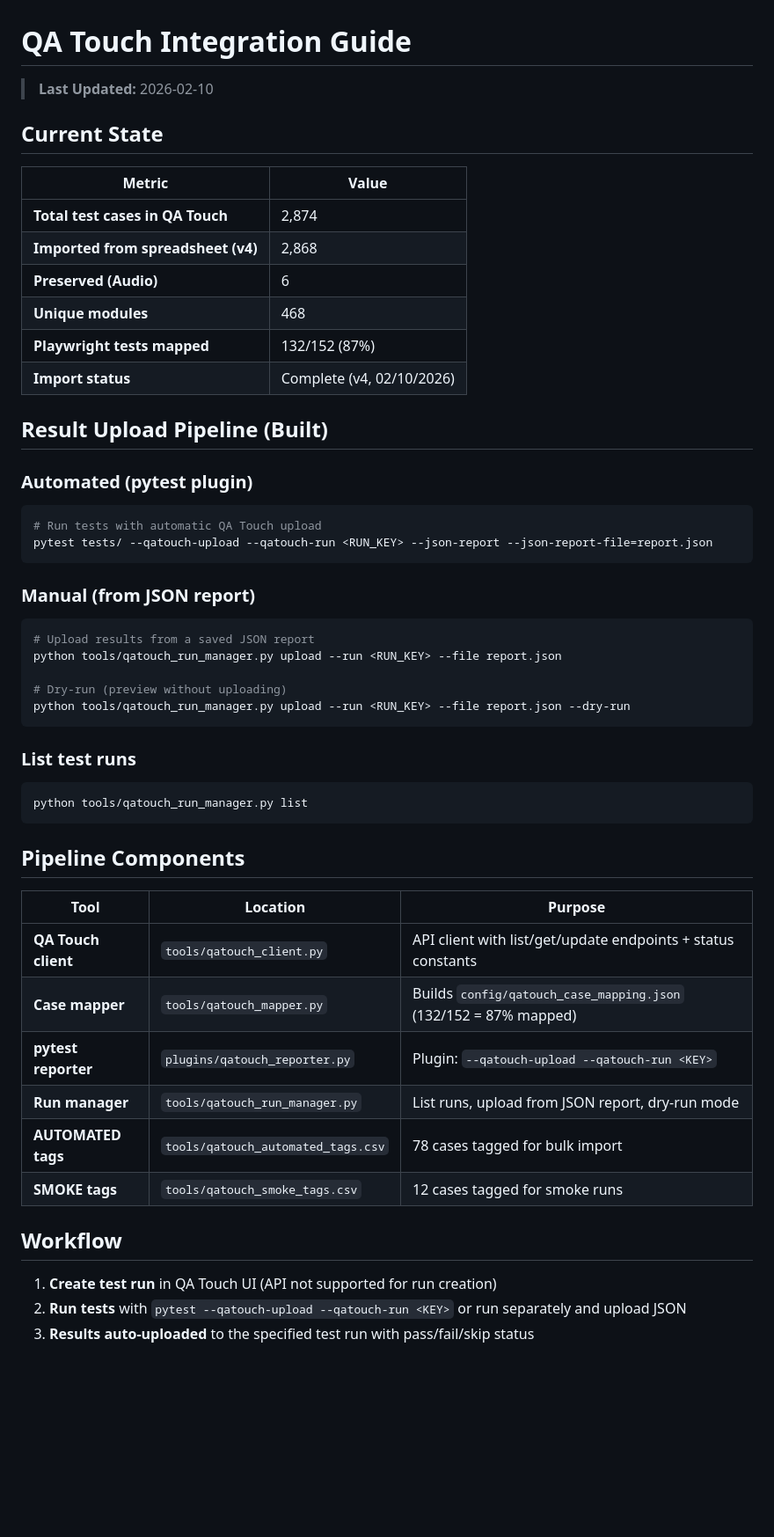
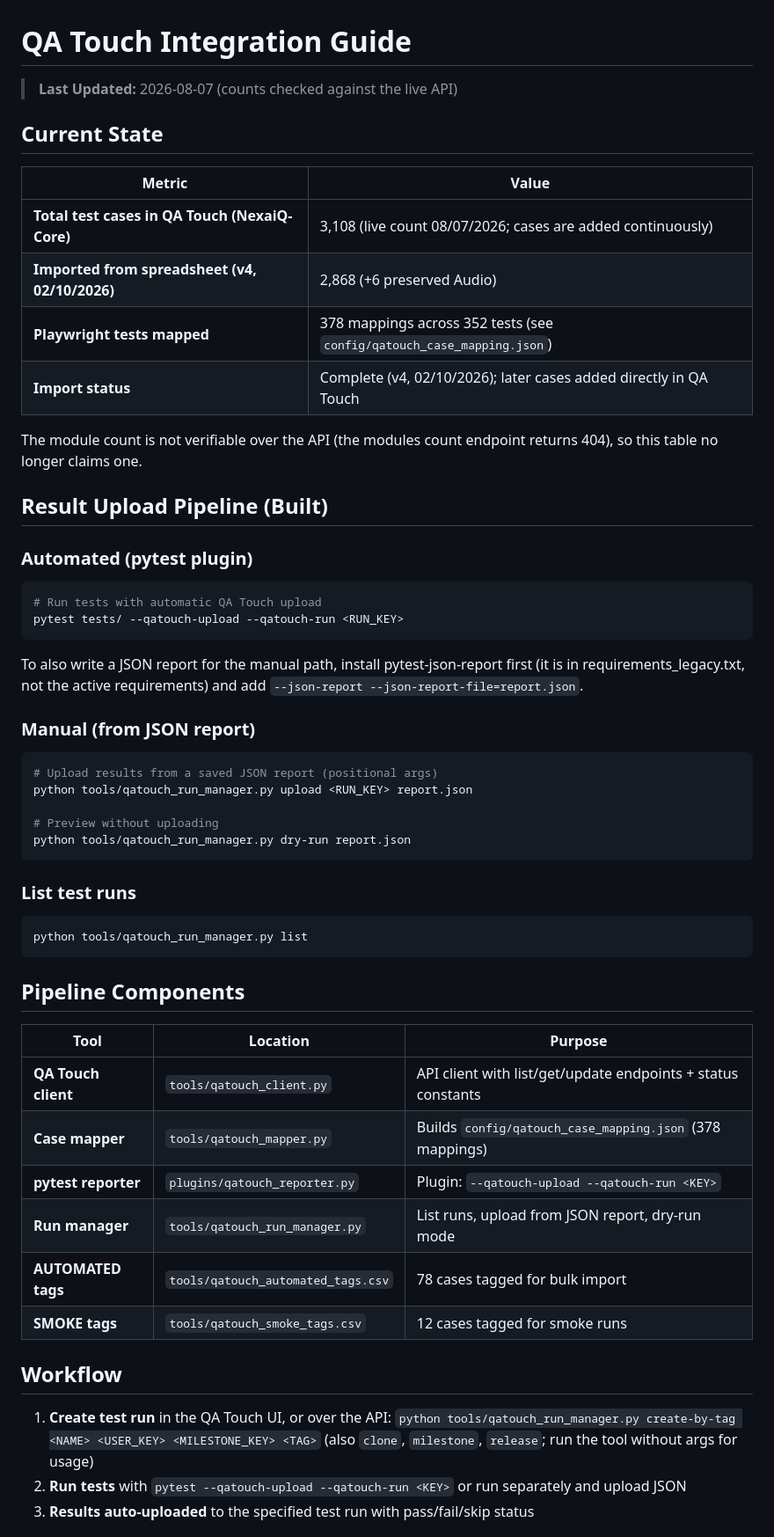
Before and after one commit to JustVar/Soterix-WebApp-QA, a Markdown page: qa_touch_integration.md, the part around one of its changes. Shown at 88% size. Rendered like a GitHub page; blank space fills up the shorter version.

Commit message:
Correct QA Touch integration doc against live API and tools
Counts and commands had drifted. The live project holds 3,108 cases
(doc said 2,874 from the February import), the mapping JSON holds 378
mappings across 352 tests (doc said 132/152), P0BK was renamed to
NexaiQ-Neurosen, and two newer projects were missing from the table.
The upload examples used flag-style arguments the run manager never
had (it takes positional args, and dry-run is its own subcommand),
the automated example passed json-report flags for a package that is
not in the active requirements, and run creation was described as
UI-only although the run manager creates runs over the API.

````diff
--- a/qa_touch_integration.md
+++ b/qa_touch_integration.md
@@ -1,33 +1,38 @@
 # QA Touch Integration Guide
 
-> **Last Updated:** 2026-02-10
+> **Last Updated:** 2026-08-07 (counts checked against the live API)
 
 ## Current State
 
 | Metric | Value |
 |--------|-------|
-| **Total test cases in QA Touch** | 2,874 |
-| **Imported from spreadsheet (v4)** | 2,868 |
-| **Preserved (Audio)** | 6 |
-| **Unique modules** | 468 |
-| **Playwright tests mapped** | 132/152 (87%) |
-| **Import status** | Complete (v4, 02/10/2026) |
+| **Total test cases in QA Touch (NexaiQ-Core)** | 3,108 (live count 08/07/2026; cases are added continuously) |
+| **Imported from spreadsheet (v4, 02/10/2026)** | 2,868 (+6 preserved Audio) |
+| **Playwright tests mapped** | 378 mappings across 352 tests (see `config/qatouch_case_mapping.json`) |
+| **Import status** | Complete (v4, 02/10/2026); later cases added directly in QA Touch |
+
+The module count is not verifiable over the API (the modules count endpoint
+returns 404), so this table no longer claims one.
 
 ## Result Upload Pipeline (Built)
 
 ### Automated (pytest plugin)
 ```bash
 # Run tests with automatic QA Touch upload
-pytest tests/ --qatouch-upload --qatouch-run <RUN_KEY> --json-report --json-report-file=report.json
+pytest tests/ --qatouch-upload --qatouch-run <RUN_KEY>
 ```
+
+To also write a JSON report for the manual path, install pytest-json-report
+first (it is in requirements_legacy.txt, not the active requirements) and add
+`--json-report --json-report-file=report.json`.
 
 ### Manual (from JSON report)
 ```bash
-# Upload results from a saved JSON report
-python tools/qatouch_run_manager.py upload --run <RUN_KEY> --file report.json
+# Upload results from a saved JSON report (positional args)
+python tools/qatouch_run_manager.py upload <RUN_KEY> report.json
 
-# Dry-run (preview without uploading)
-python tools/qatouch_run_manager.py upload --run <RUN_KEY> --file report.json --dry-run
+# Preview without uploading
+python tools/qatouch_run_manager.py dry-run report.json
 ```
 
 ### List test runs
@@ -40,7 +45,7 @@ python tools/qatouch_run_manager.py list
 | Tool | Location | Purpose |
 |------|----------|---------|
 | **QA Touch client** | `tools/qatouch_client.py` | API client with list/get/update endpoints + status constants |
-| **Case mapper** | `tools/qatouch_mapper.py` | Builds `config/qatouch_case_mapping.json` (132/152 = 87% mapped) |
+| **Case mapper** | `tools/qatouch_mapper.py` | Builds `config/qatouch_case_mapping.json` (378 mappings) |
 | **pytest reporter** | `plugins/qatouch_reporter.py` | Plugin: `--qatouch-upload --qatouch-run <KEY>` |
 | **Run manager** | `tools/qatouch_run_manager.py` | List runs, upload from JSON report, dry-run mode |
 | **AUTOMATED tags** | `tools/qatouch_automated_tags.csv` | 78 cases tagged for bulk import |
@@ -48,7 +53,9 @@ python tools/qatouch_run_manager.py list
 
 ## Workflow
 
-1. **Create test run** in QA Touch UI (API not supported for run creation)
+1. **Create test run** in the QA Touch UI, or over the API:
+   `python tools/qatouch_run_manager.py create-by-tag <NAME> <USER_KEY> <MILESTONE_KEY> <TAG>`
+   (also `clone`, `milestone`, `release`; run the tool without args for usage)
 2. **Run tests** with `pytest --qatouch-upload --qatouch-run <KEY>` or run separately and upload JSON
 3. **Results auto-uploaded** to the specified test run with pass/fail/skip status
 
````
Also changed, not shown: other parts of qa_touch_integration.md (+5 -3 lines).
